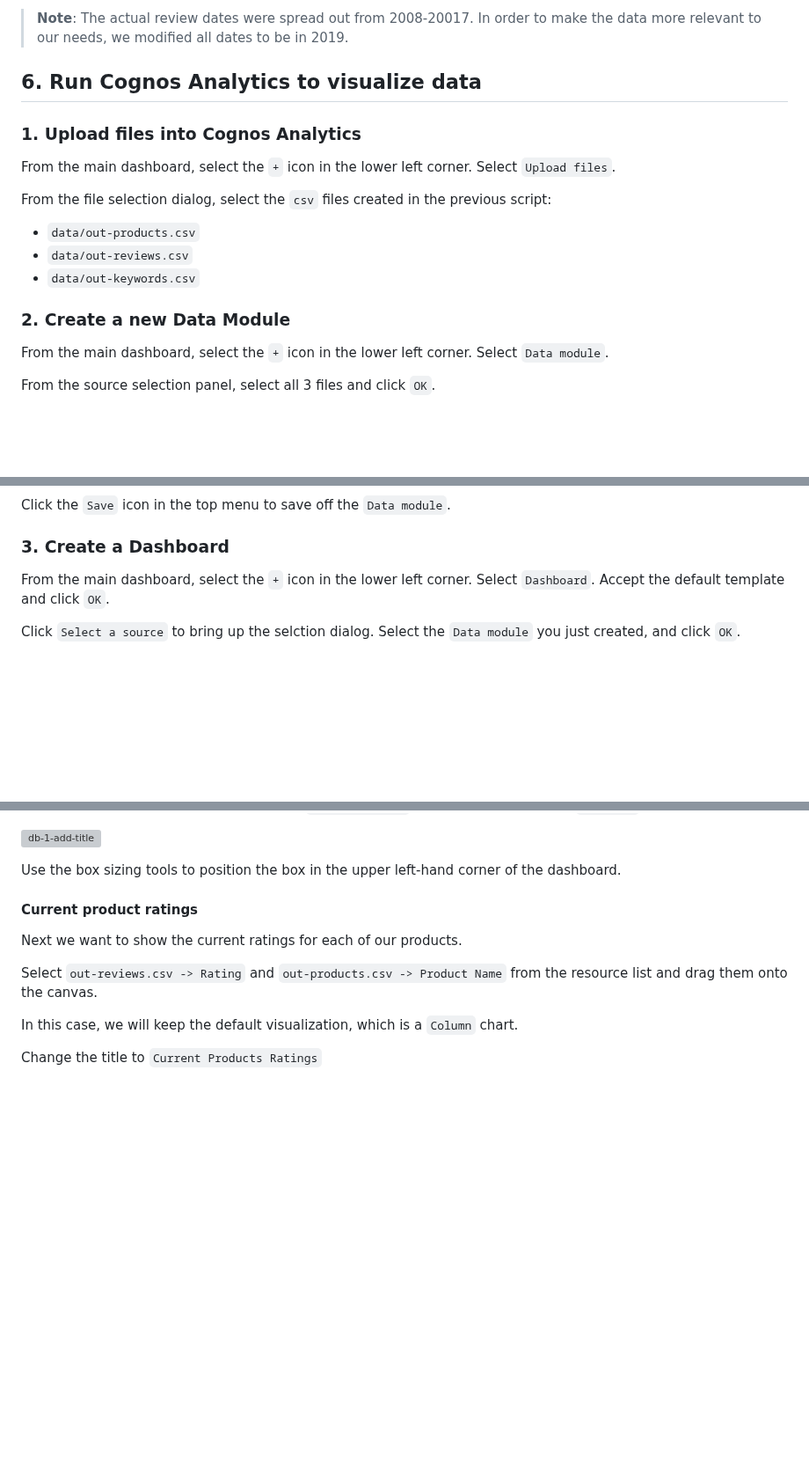
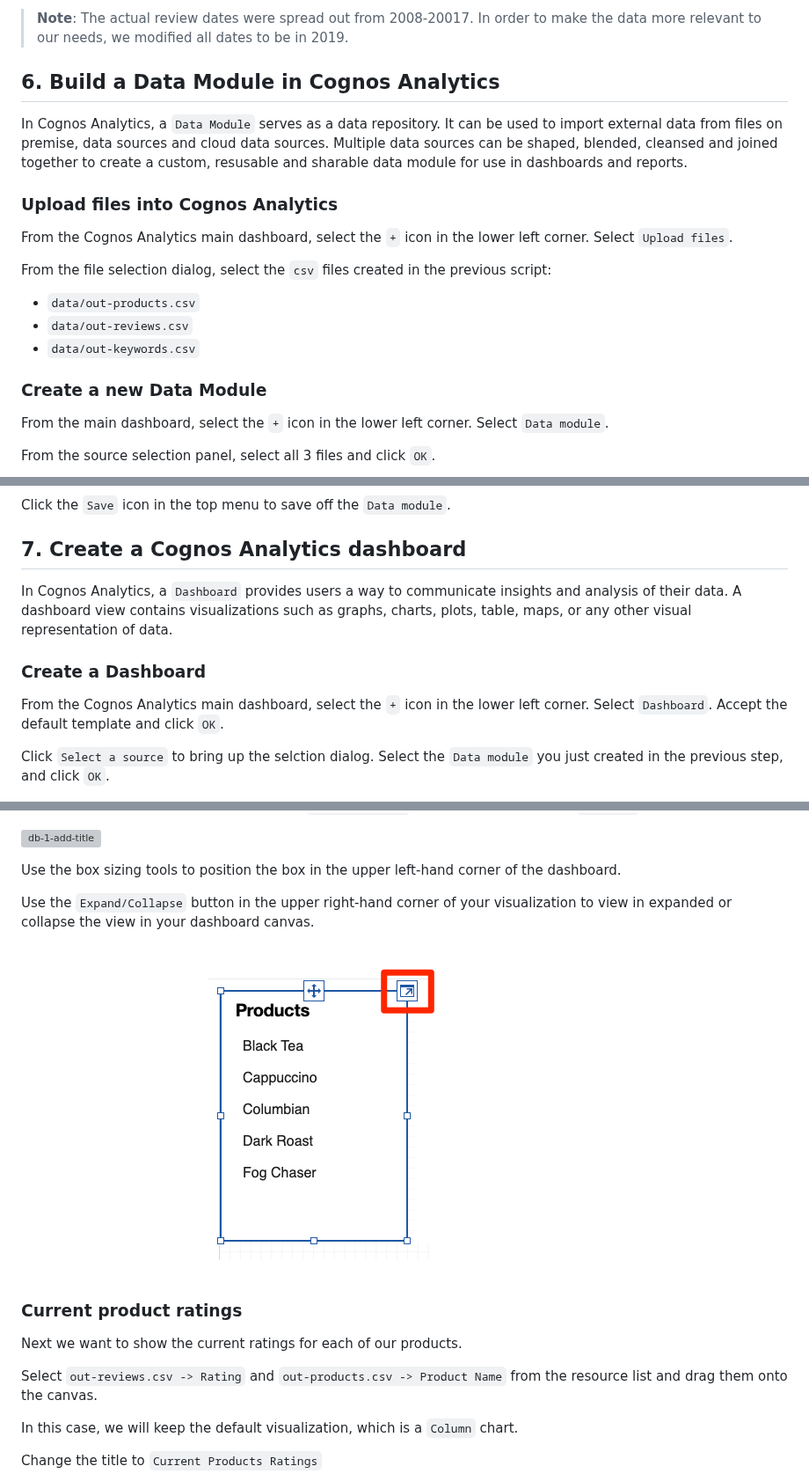
Before and after one commit to IBM/cognos-analytics-using-unstructured-data, a Markdown page: doc/source/discovery-data.md, 3 parts joined by grey strips. Shown at 88% size. GitHub-like rendering; pictures changed too: doc/source/images/db-1-expand-button.png (added); blank space fills up the shorter version; grey boxes are pictures that could not be loaded.

```diff
--- a/doc/source/discovery-data.md
+++ b/doc/source/discovery-data.md
@@ -178,11 +181,13 @@ Outside of the scripts used to build the product and data listed above, there ar
 
 > **Note**: The actual review dates were spread out from 2008-20017. In order to make the data more relevant to our needs, we modified all dates to be in 2019.
 
-## 6. Run Cognos Analytics to visualize data
+## 6. Build a Data Module in Cognos Analytics
 
-### 1. Upload files into Cognos Analytics
+In Cognos Analytics, a `Data Module` serves as a data repository. It can be used to import external data from files on premise, data sources and cloud data sources. Multiple data sources can be shaped, blended, cleansed and joined  together to create a custom, resusable and sharable data module for use in dashboards and reports.
 
-From the main dashboard, select the `+` icon in the lower left corner. Select `Upload files`.
+### Upload files into Cognos Analytics
+
+From the Cognos Analytics main dashboard, select the `+` icon in the lower left corner. Select `Upload files`.
 
 From the file selection dialog, select the `csv` files created in the previous script:
 
@@ -190,7 +195,7 @@ From the file selection dialog, select the `csv` files created in the previous s
 * `data/out-reviews.csv`
 * `data/out-keywords.csv`
 
-### 2. Create a new Data Module
+### Create a new Data Module
 
 From the main dashboard, select the `+` icon in the lower left corner. Select `Data module`.
 
@@ -218,11 +223,15 @@ Repeat the process linking the `out-products.csv` file with `out-keywords.csv`.
 
 Click the `Save` icon in the top menu to save off the `Data module`.
 
-### 3. Create a Dashboard
+## 7. Create a Cognos Analytics dashboard
 
-From the main dashboard, select the `+` icon in the lower left corner. Select `Dashboard`. Accept the default template and click `OK`.
+In Cognos Analytics, a `Dashboard` provides users a way to communicate insights and analysis of their data. A dashboard view contains visualizations such as graphs, charts, plots, table, maps, or any other visual representation of data.
 
-Click `Select a source` to bring up the selction dialog. Select the `Data module` you just created, and click `OK`.
+### Create a Dashboard
+
+From the Cognos Analytics main dashboard, select the `+` icon in the lower left corner. Select `Dashboard`. Accept the default template and click `OK`.
+
+Click `Select a source` to bring up the selction dialog. Select the `Data module` you just created in the previous step, and click `OK`.
 
   ![db-1-select-source](images/db-1-select-source.png)
 
@@ -277,7 +286,11 @@ From the visualization toolbar, click on the `Edit the title` icon, and set the
 
 Use the box sizing tools to position the box in the upper left-hand corner of the dashboard.
 
-#### Current product ratings
+Use the `Expand/Collapse` button in the upper right-hand corner of your visualization to view in expanded or collapse the view in your dashboard canvas.
+
+  ![db-1-expand-button](images/db-1-expand-button.png)
+
+### Current product ratings
 
 Next we want to show the current ratings for each of our products.
 
```
Also changed, not shown: other parts of doc/source/discovery-data.md (+46 -9 lines), README.md (+6 -0 lines), doc/source/images/coffee-db.png (added), doc/source/images/dm-1-relink.png (added), doc/source/images/dm-1-replace-dm.png (added), doc/source/images/dm-1-select-dm.png (added).
